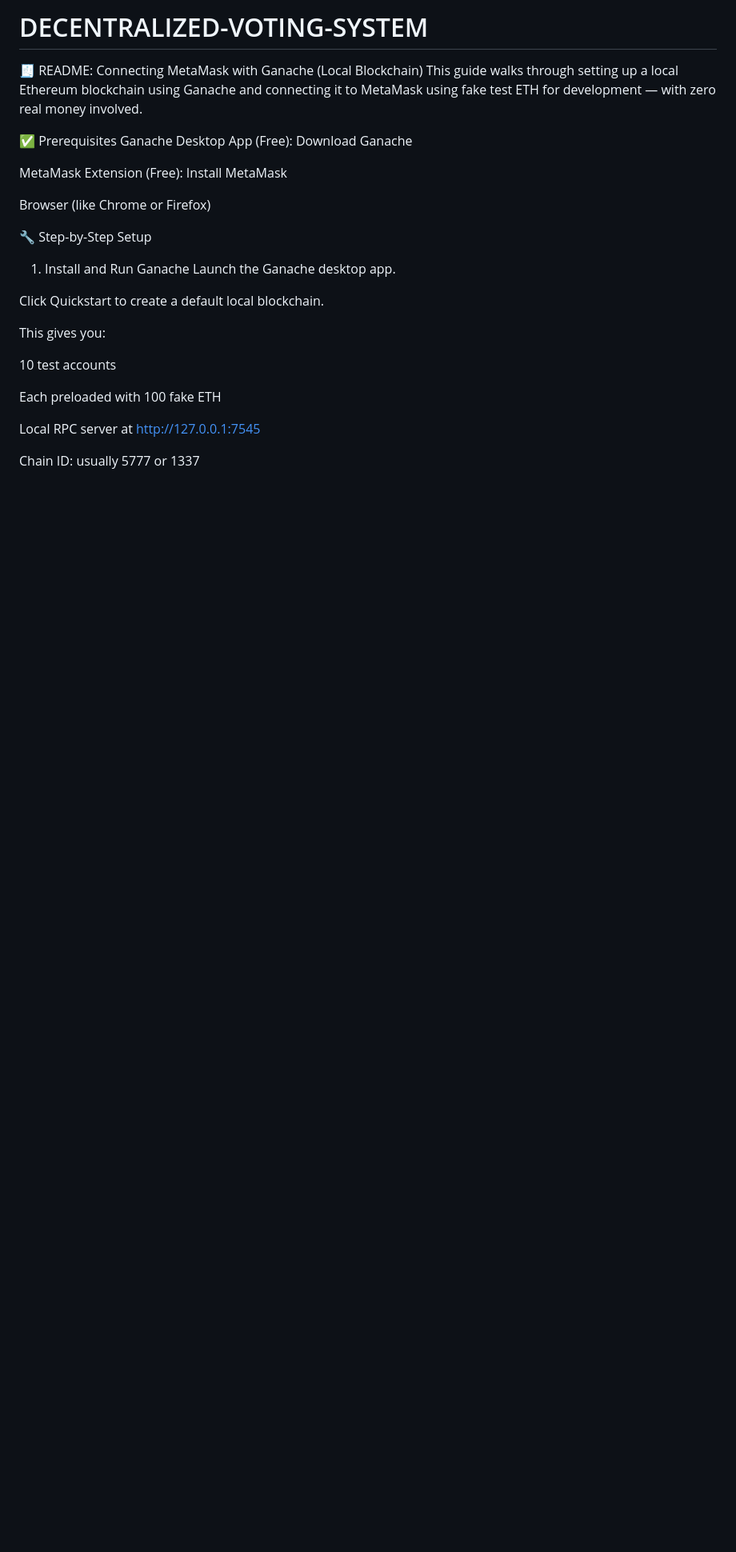
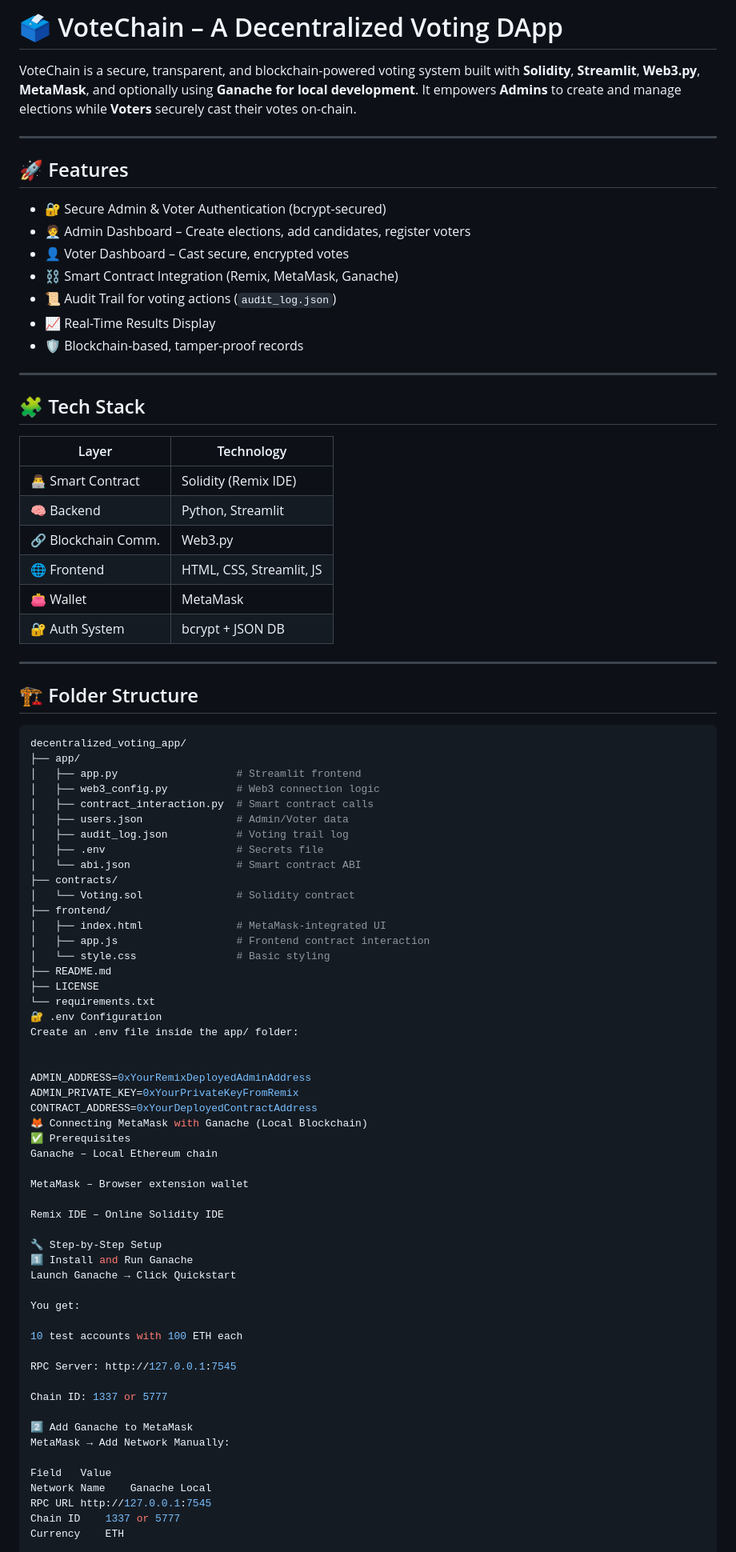
Before and after one commit to AishwaryaShrivastava/VoteChain--DECENTRALIZED-VOTING-SYSTEM, a Markdown page: README.md, the part around one of its changes. Shown at 80% size. GitHub-like rendering; blank space fills up the shorter version.

````diff
--- a/README.md
+++ b/README.md
@@ -1,28 +1,88 @@
-# DECENTRALIZED-VOTING-SYSTEM
+# 🗳️ VoteChain – A Decentralized Voting DApp
 
-🧾 README: Connecting MetaMask with Ganache (Local Blockchain)
-This guide walks through setting up a local Ethereum blockchain using Ganache and connecting it to MetaMask using fake test ETH for development — with zero real money involved.
+VoteChain is a secure, transparent, and blockchain-powered voting system built with **Solidity**, **Streamlit**, **Web3.py**, **MetaMask**, and optionally using **Ganache for local development**. It empowers **Admins** to create and manage elections while **Voters** securely cast their votes on-chain.
 
+---
+
+## 🚀 Features
+
+- 🔐 Secure Admin & Voter Authentication (bcrypt-secured)
+- 🧑‍💼 Admin Dashboard – Create elections, add candidates, register voters
+- 👤 Voter Dashboard – Cast secure, encrypted votes
+- ⛓️ Smart Contract Integration (Remix, MetaMask, Ganache)
+- 📜 Audit Trail for voting actions (`audit_log.json`)
+- 📈 Real-Time Results Display
+- 🛡️ Blockchain-based, tamper-proof records
+
+---
+
+## 🧩 Tech Stack
+
+| Layer              | Technology             |
+|--------------------|------------------------|
+| 👨‍💻 Smart Contract | Solidity (Remix IDE)     |
+| 🧠 Backend         | Python, Streamlit       |
+| 🔗 Blockchain Comm.| Web3.py                 |
+| 🌐 Frontend        | HTML, CSS, Streamlit, JS|
+| 👛 Wallet          | MetaMask                |
+| 🔐 Auth System     | bcrypt + JSON DB        |
+
+---
+
+## 🏗️ Folder Structure
+
+```bash
+decentralized_voting_app/
+├── app/
+│   ├── app.py                   # Streamlit frontend
+│   ├── web3_config.py           # Web3 connection logic
+│   ├── contract_interaction.py  # Smart contract calls
+│   ├── users.json               # Admin/Voter data
+│   ├── audit_log.json           # Voting trail log
+│   ├── .env                     # Secrets file
+│   └── abi.json                 # Smart contract ABI
+├── contracts/
+│   └── Voting.sol               # Solidity contract
+├── frontend/
+│   ├── index.html               # MetaMask-integrated UI
+│   ├── app.js                   # Frontend contract interaction
+│   └── style.css                # Basic styling
+├── README.md
+├── LICENSE
+└── requirements.txt
+🔐 .env Configuration
+Create an .env file inside the app/ folder:
+
+
+ADMIN_ADDRESS=0xYourRemixDeployedAdminAddress
+ADMIN_PRIVATE_KEY=0xYourPrivateKeyFromRemix
+CONTRACT_ADDRESS=0xYourDeployedContractAddress
+🦊 Connecting MetaMask with Ganache (Local Blockchain)
 ✅ Prerequisites
-Ganache Desktop App (Free): Download Ganache
+Ganache – Local Ethereum chain
 
-MetaMask Extension (Free): Install MetaMask
+MetaMask – Browser extension wallet
 
-Browser (like Chrome or Firefox)
+Remix IDE – Online Solidity IDE
 
 🔧 Step-by-Step Setup
-1. Install and Run Ganache
-Launch the Ganache desktop app.
+1️⃣ Install and Run Ganache
+Launch Ganache → Click Quickstart
 
-Click Quickstart to create a default local blockchain.
+You get:
 
-This gives you:
+10 test accounts with 100 ETH each
 
-10 test accounts
+RPC Server: http://127.0.0.1:7545
 
-Each preloaded with 100 fake ETH
+Chain ID: 1337 or 5777
 
-Local RPC server at http://127.0.0.1:7545
+2️⃣ Add Ganache to MetaMask
+MetaMask → Add Network Manually:
 
-Chain ID: usually 5777 or 1337
+Field	Value
+Network Name	Ganache Local
+RPC URL	http://127.0.0.1:7545
+Chain ID	1337 or 5777
+Currency	ETH
 
````
Also changed, not shown: other parts of README.md (+70 -147 lines).
